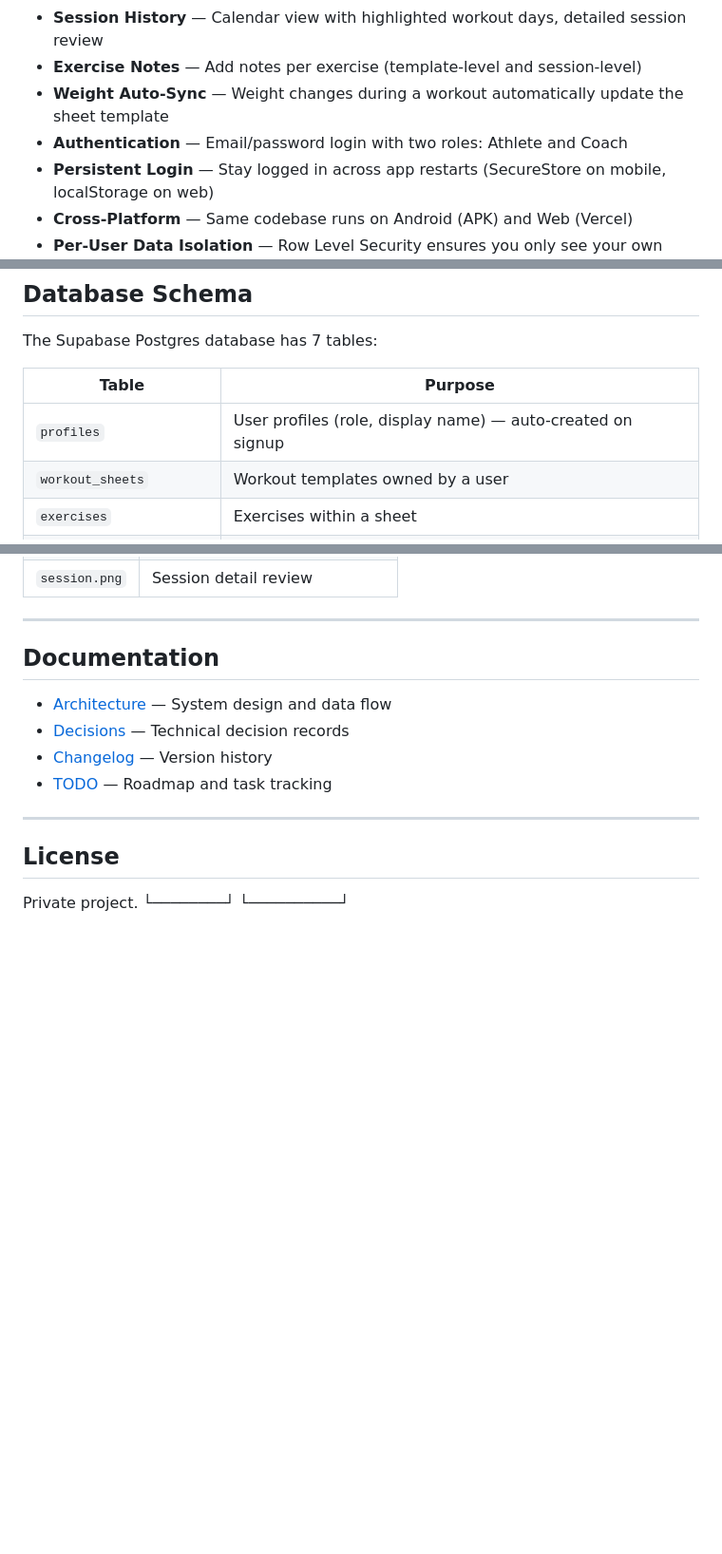
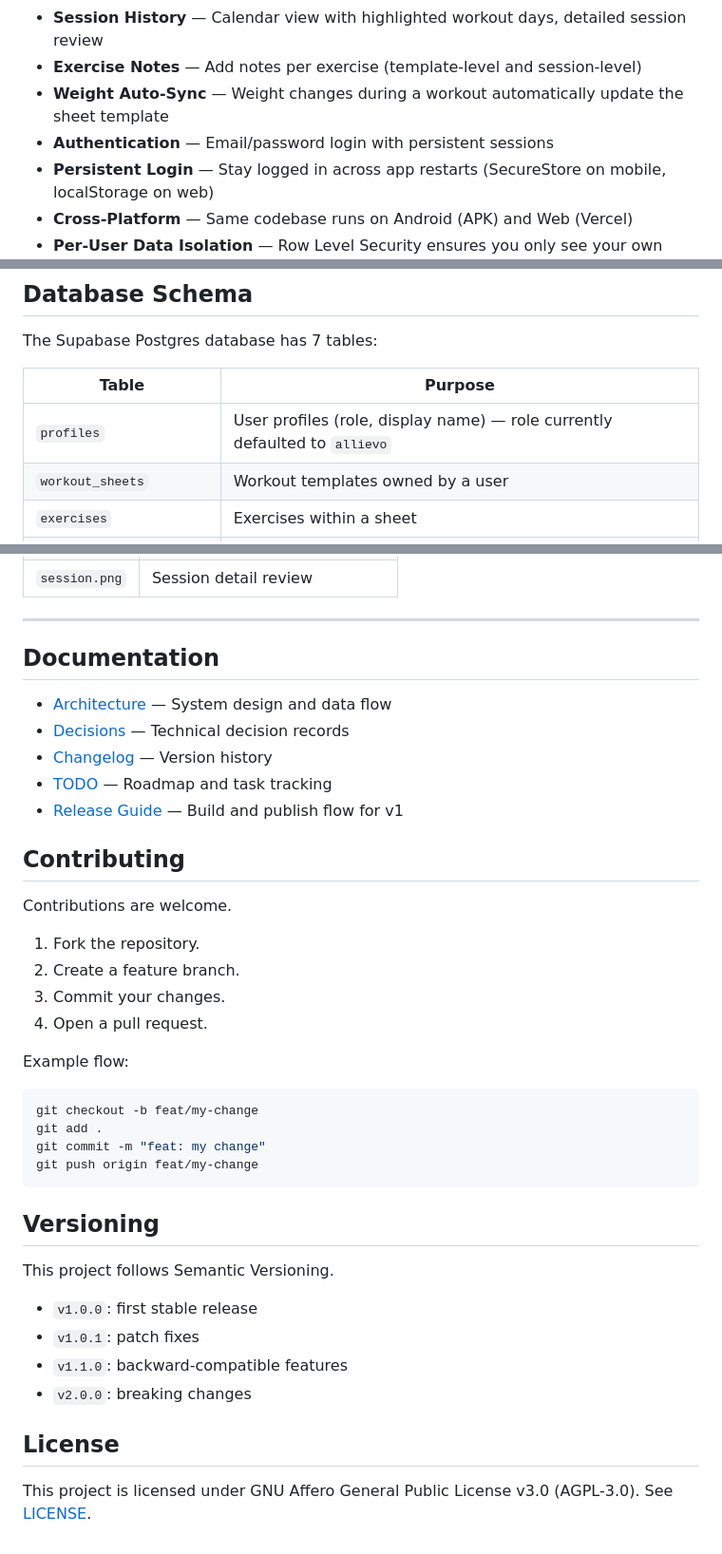
Before and after one commit to Beccio00/stravio, a Markdown page: README.md, 3 parts joined by grey strips. Shown at 95% size. Drawn GitHub-style; blank space fills up the shorter version.

````diff
--- a/README.md
+++ b/README.md
@@ -22,7 +31,7 @@ A gym workout tracker for athletes and coaches. Build workout sheets, log sessio
 - **Session History** — Calendar view with highlighted workout days, detailed session review
 - **Exercise Notes** — Add notes per exercise (template-level and session-level)
 - **Weight Auto-Sync** — Weight changes during a workout automatically update the sheet template
-- **Authentication** — Email/password login with two roles: Athlete and Coach
+- **Authentication** — Email/password login with persistent sessions
 - **Persistent Login** — Stay logged in across app restarts (SecureStore on mobile, localStorage on web)
 - **Cross-Platform** — Same codebase runs on Android (APK) and Web (Vercel)
 - **Per-User Data Isolation** — Row Level Security ensures you only see your own data
@@ -134,7 +178,7 @@ The Supabase Postgres database has 7 tables:
 
 | Table | Purpose |
 |-------|---------|
-| `profiles` | User profiles (role, display name) — auto-created on signup |
+| `profiles` | User profiles (role, display name) — role currently defaulted to `allievo` |
 | `workout_sheets` | Workout templates owned by a user |
 | `exercises` | Exercises within a sheet |
 | `exercise_sets` | Template sets (reps, weight, rest time) |
@@ -168,10 +212,36 @@ Place your app screenshots in `docs/screenshots/`:
 - [Decisions](docs/DECISIONS.md) — Technical decision records
 - [Changelog](docs/CHANGELOG.md) — Version history
 - [TODO](docs/TODO.md) — Roadmap and task tracking
+- [Release Guide](docs/RELEASE.md) — Build and publish flow for v1
 
----
+## Contributing
+
+Contributions are welcome.
+
+1. Fork the repository.
+2. Create a feature branch.
+3. Commit your changes.
+4. Open a pull request.
+
+Example flow:
+
+```bash
+git checkout -b feat/my-change
+git add .
+git commit -m "feat: my change"
+git push origin feat/my-change
+```
+
+## Versioning
+
+This project follows Semantic Versioning.
+
+- `v1.0.0`: first stable release
+- `v1.0.1`: patch fixes
+- `v1.1.0`: backward-compatible features
+- `v2.0.0`: breaking changes
 
 ## License
 
-Private project.
-    └────────┘    └──────────┘
+This project is licensed under GNU Affero General Public License v3.0 (AGPL-3.0).
+See [LICENSE](LICENSE).
````
Also changed, not shown: other parts of README.md (+52 -8 lines), docs/RELEASE.md (added, +105 -0 lines).
